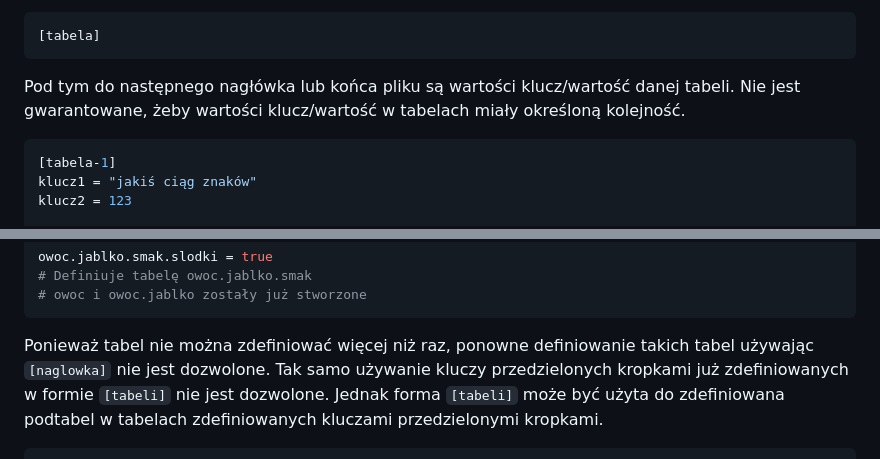
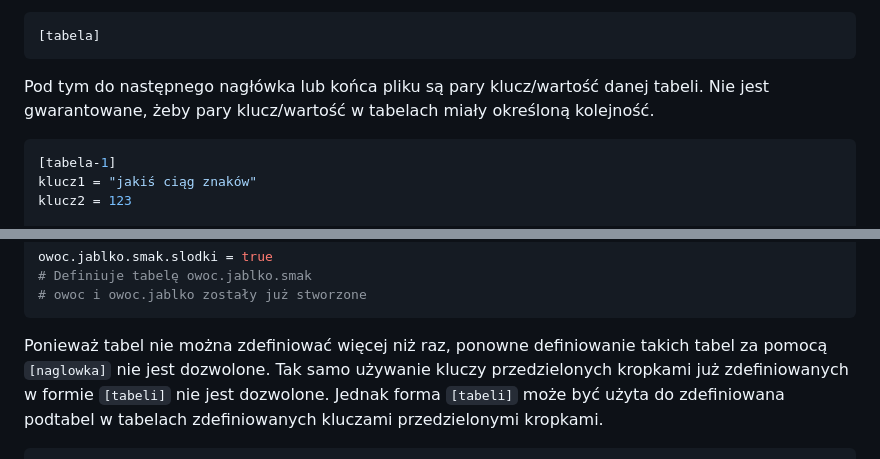
Before and after one commit to toml-lang/toml.io, a Markdown page: specs/pl/v1.0.0.md, 2 parts joined by grey strips. GitHub-like rendering.

Commit message:
Fix some mistakes in pl-PL translation
- Added commas where needed (two instances)
- Changed "key/value values" to "key/value pairs" (two instances)
- Fix a grammar non-error that even AI proofreaders (like LanguageTool) think it's an error

````diff
--- a/specs/pl/v1.0.0.md
+++ b/specs/pl/v1.0.0.md
@@ -670,8 +670,8 @@ zawierają wartości.
 [tabela]
 ```
 
-Pod tym do następnego nagłówka lub końca pliku są wartości klucz/wartość danej
-tabeli. Nie jest gwarantowane, żeby wartości klucz/wartość w tabelach miały
+Pod tym do następnego nagłówka lub końca pliku są pary klucz/wartość danej
+tabeli. Nie jest gwarantowane, żeby pary klucz/wartość w tabelach miały
 określoną kolejność.
 
 ```toml
@@ -791,7 +791,7 @@ owoc.jablko.smak.slodki = true
 ```
 
 Ponieważ tabel nie można zdefiniować więcej niż raz, ponowne definiowanie takich
-tabel używając `[naglowka]` nie jest dozwolone. Tak samo używanie kluczy
+tabel za pomocą `[naglowka]` nie jest dozwolone. Tak samo używanie kluczy
 przedzielonych kropkami już zdefiniowanych w formie `[tabeli]` nie jest dozwolone.
 Jednak forma `[tabeli]` może być użyta do zdefiniowana podtabel w tabelach
 zdefiniowanych kluczami przedzielonymi kropkami.
````
Also changed, not shown: other parts of specs/pl/v1.0.0.md (+2 -2 lines).
